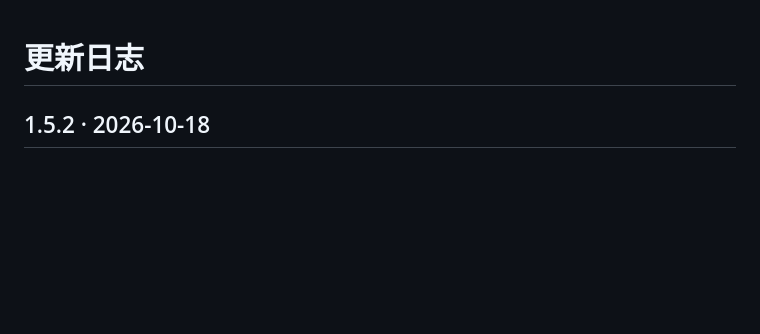
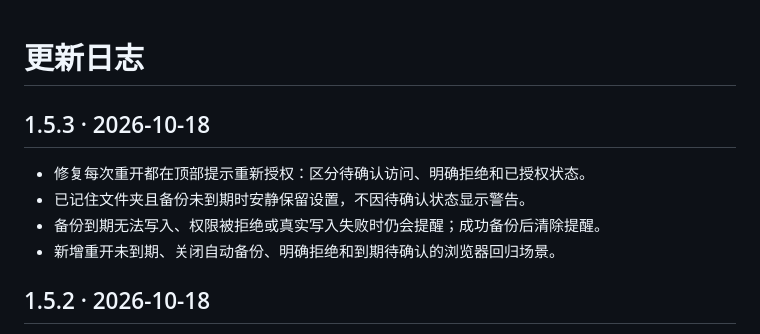
Before and after one commit to PPjh/moneyBook, a Markdown page: CHANGELOG.md, the part around the change. GitHub-like rendering; blank space fills up the shorter version.

```diff
--- a/CHANGELOG.md
+++ b/CHANGELOG.md
@@ -1,4 +1,11 @@
 # 更新日志
+
+## 1.5.3 · 2026-10-18
+
+- 修复每次重开都在顶部提示重新授权：区分待确认访问、明确拒绝和已授权状态。
+- 已记住文件夹且备份未到期时安静保留设置，不因待确认状态显示警告。
+- 备份到期无法写入、权限被拒绝或真实写入失败时仍会提醒；成功备份后清除提醒。
+- 新增重开未到期、关闭自动备份、明确拒绝和到期待确认的浏览器回归场景。
 
 ## 1.5.2 · 2026-10-18
 
```
Also changed, not shown: DEPLOY.md (+2 -2 lines), README.md (+6 -3 lines), screenshots/1.5.3-backup.png (added), screenshots/1.5.3-dark.png (added), screenshots/1.5.3-desktop.png (added), screenshots/1.5.3-entry.png (added), screenshots/1.5.3-mobile.png (added), screenshots/1.5.3-stats.png (added), 3 other files.
